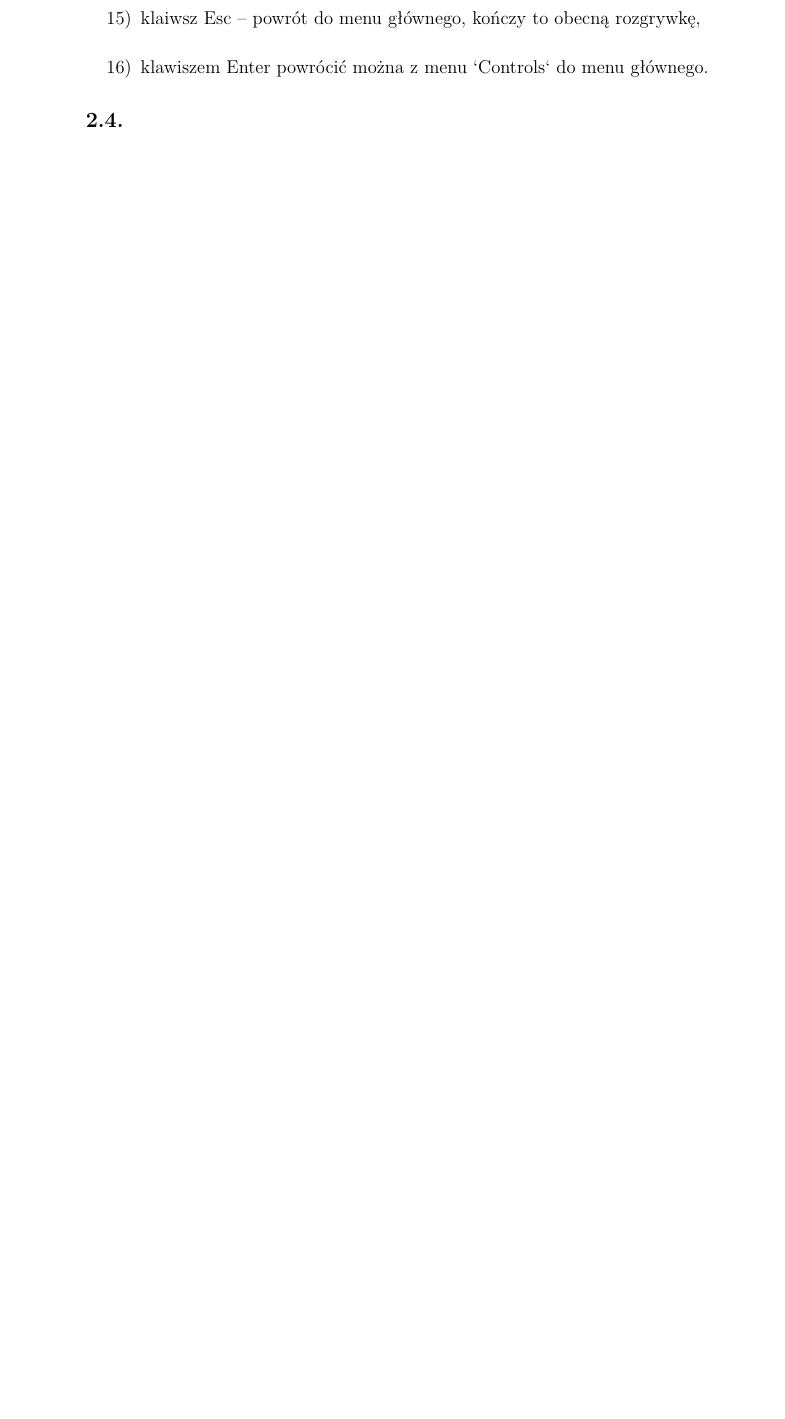
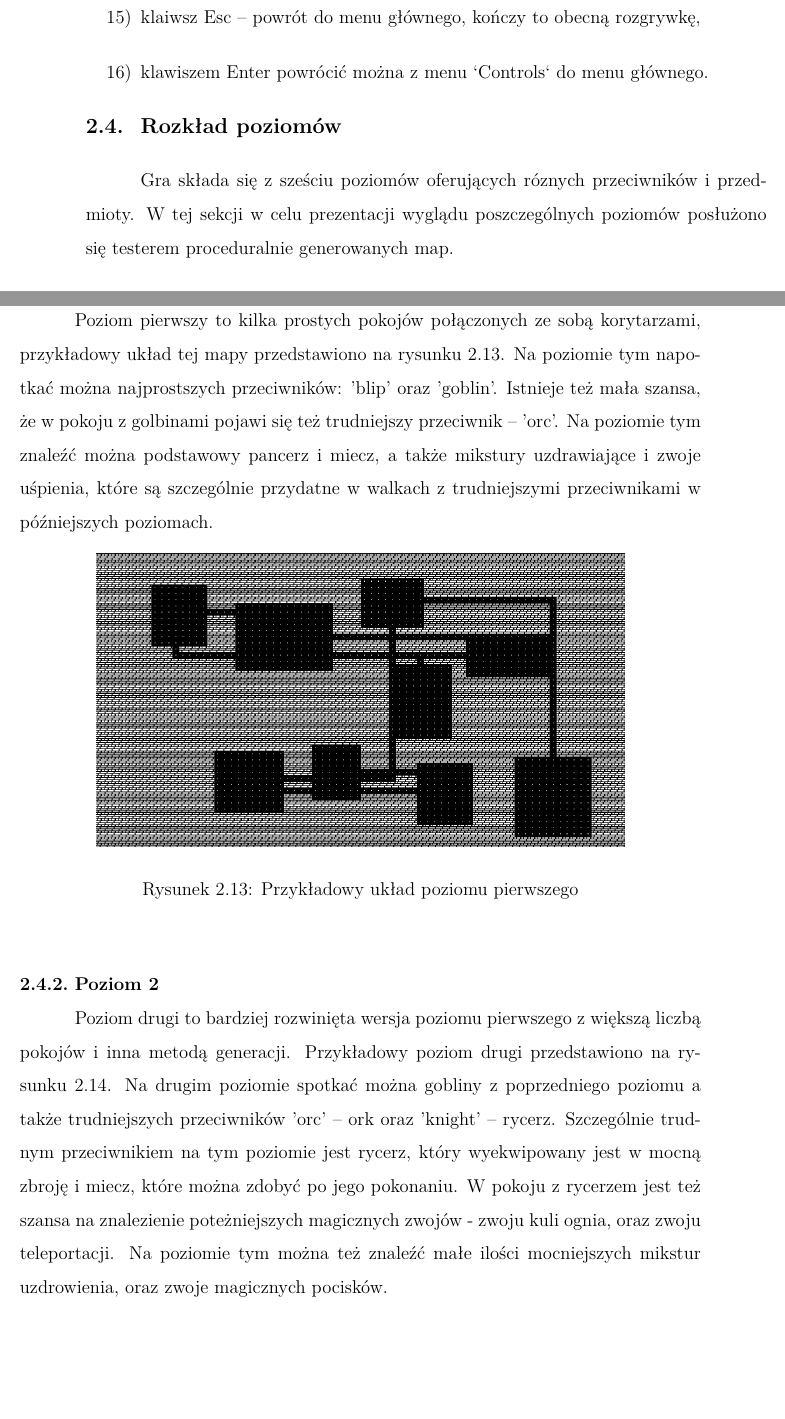
Before and after one commit to zendurix/Praca-in-ynierska, a LaTeX document (weiiszablon.tex): part of page 19 of 26 before the commit and two parts of pages 19 and 20 of 30 after it, the two joined at a grey line, cut so that both start at the same text, the shorter picture padded with empty space. The pictures show the PDF file weiiszablon.pdf that the author committed with the source.

Commit message:
levels subsection

```diff
--- a/weiiszablon.tex
+++ b/weiiszablon.tex
@@ -287,8 +287,75 @@ Poniżej wyjaśnienie wszystkich komend dostępnych w grze w kolejności z rysun
 \end{enumerate}
 
 
-\subsection{}
+\subsection{Rozkład poziomów}
+Gra składa się z sześciu poziomów oferujących róznych przeciwników i przedmioty. W tej sekcji w celu prezentacji wyglądu poszczególnych poziomów posłużono się testerem proceduralnie generowanych map.
 
+\subsubsection{Poziom 1}
+Poziom pierwszy to kilka prostych pokojów połączonych ze sobą korytarzami, przykładowy układ tej mapy przedstawiono na rysunku \ref{mygame:map1}. Na poziomie tym napotkać można najprostszych przeciwników: 'blip' oraz 'goblin'. Istnieje też mała szansa, że w pokoju z golbinami pojawi się też trudniejszy przeciwnik -- 'orc'. Na poziomie tym znaleźć można podstawowy pancerz i miecz, a także mikstury uzdrawiające i zwoje uśpienia, które są szczególnie przydatne w walkach z trudniejszymi przeciwnikami w późniejszych poziomach.
+
+\FloatBarrier
+\begin{figure}[h]
+	\centering
+	\includegraphics[width=12cm]{images/mygame/map1.png}
+	\caption{Przykładowy układ poziomu pierwszego}
+	\label{mygame:map1}
+\end{figure}
+\FloatBarrier
+
+
+\subsubsection{Poziom 2}
+Poziom drugi to bardziej rozwinięta wersja poziomu pierwszego z większą liczbą pokojów i inna metodą generacji. Przykładowy poziom drugi przedstawiono na rysunku \ref{mygame:map2}. Na drugim poziomie spotkać można gobliny z poprzedniego poziomu a także trudniejszych przeciwników 'orc' -- ork oraz 'knight' -- rycerz. Szczególnie trudnym przeciwnikiem na tym poziomie jest rycerz, który wyekwipowany jest w mocną zbroję i miecz, które można zdobyć po jego pokonaniu. W pokoju z rycerzem jest też szansa na znalezienie poteżniejszych magicznych zwojów - zwoju kuli ognia, oraz zwoju teleportacji. Na poziomie tym można też znaleźć małe ilości mocniejszych mikstur uzdrowienia, oraz zwoje magicznych pocisków.
+
+
+\FloatBarrier
+\begin{figure}[h]
+	\centering
+	\includegraphics[width=12cm]{images/mygame/map2.png}
+	\caption{Przykładowy układ poziomu drugiego}
+	\label{mygame:map2}
+\end{figure}
+\FloatBarrier
+
+
+\subsubsection{Poziom 3}
+Poziom trzeci to duża jaskinia wypełniona masą goblinów i orków. Przykładowy poziom trzeci przedstawiono na rysunku \ref{mygame:map3}. Mimo, że nie spotyka tu się trudniejszych przeciwników niż orkowie, to trudnością tego etapu jest duża liczba przeciwników, oraz duży otwarty teren. Taki układ mapy w przeciwieństwie do ciasnych korytarzy poprzednich poziomów może łatwo doprowadzić do otoczenia gracza przez wielu przeciwników.
+
+\FloatBarrier
+\begin{figure}[h]
+	\centering
+	\includegraphics[width=12cm]{images/mygame/map3.png}
+	\caption{Przykładowy układ poziomu trzeciego}
+	\label{mygame:map3}
+\end{figure}
+\FloatBarrier
+
+
+\subsubsection{Poziom 4}
+Poziom czwarty to kolejna jaskinia, tym razem z dużo większym obszarem w centrum, oraz okazjonalnymi ciasnymi odnogami. Przykładowy poziom czwarty przedstawiono na rysunku \ref{mygame:map4}. Poziomie tym można spotkać duże ilości prostych 'blip'ów z pierwszego poziomu, a także sporo ich większych odmian -- 'blop'-ów. 'Blop' poza byciem silniejszą odmianą blipa posiada też specjalną zdolność -- po śmierci rozpadnie się na kilka blipów. Na tym poziomie można też znaleźć mocniejszą zbroję i miecz, a także duże mikstury uzdrowienia i zwoje obszarowego uśpienia.
+
+\FloatBarrier
+\begin{figure}[h]
+	\centering
+	\includegraphics[width=12cm]{images/mygame/map4.png}
+	\caption{Przykładowy układ poziomu czwartego}
+	\label{mygame:map4}
+\end{figure}
+\FloatBarrier
+
+\subsubsection{Poziom 5}
+Poziom piąty to duży obszar podzielony na pokoje bezpośrednio połączone ze sobą, bez korytarzy. Przykładowy poziom piąty przedstawiono na rysunku \ref{mygame:map5}. Na tym poziomie spotkać można najmocniejszych przeciwników: rycerzy ('knight') oraz łotrzyków ('rogue'). W trakcie eksploracji poziomu piąego odnaleźć można namocniejszą w grze zbroję oraz miecz, co będzie dla gracza szczególnie przydatne na poziomie szóstym.
+
+\FloatBarrier
+\begin{figure}[h]
+	\centering
+	\includegraphics[width=12cm]{images/mygame/map5.png}
+	\caption{Przykładowy układ poziomu piątego}
+	\label{mygame:map5}
+\end{figure}
+\FloatBarrier
+
+\subsubsection{Poziom 6}
+Poziom szósty to ostatni poziom, cały będący otwartą przestrzenią. W tym poziomie gracz spotka tylko jednego przeciwnika -- 'Mighty Blop' (potężny blop), którego pokonanie jest celem gry. Potężny blop jest silniejszą wariacją blopa, na które rozpada się po śmierci, one z kolei po śmierci rozpadną się na blipy. Aby ukończyć grę należy go pokonać oraz zejść schodami w dół.
 
 
 \clearpage
```
Also changed, not shown: images/mygame/map1.png (added), images/mygame/map2.png (added), images/mygame/map3.png (added), images/mygame/map4.png (added), images/mygame/map5.png (added), weiiszablon.pdf.
